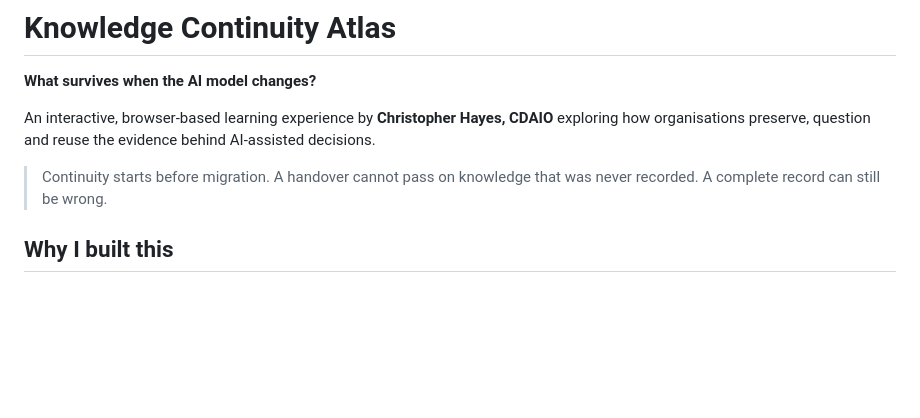
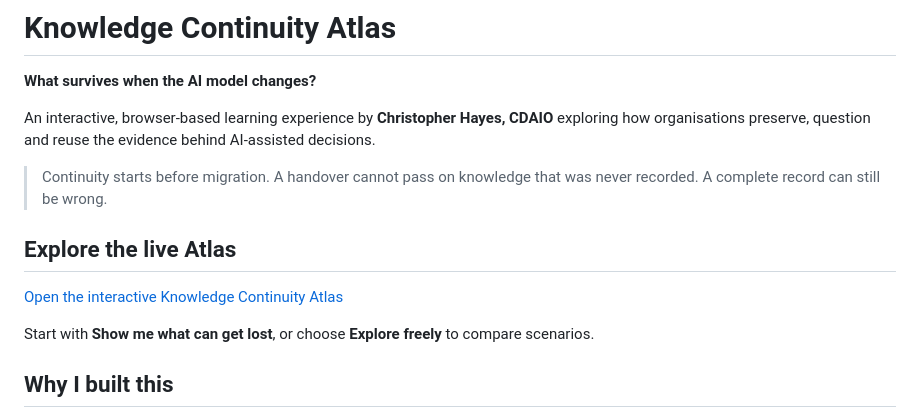
Before and after one commit to ChrisDHayes/LLM-knowledge-continuity-atlas, a Markdown page: README.md, the part around the change. Drawn GitHub-style; blank space fills up the shorter version.

```diff
--- a/README.md
+++ b/README.md
@@ -5,6 +5,12 @@
 An interactive, browser-based learning experience by **Christopher Hayes, CDAIO** exploring how organisations preserve, question and reuse the evidence behind AI-assisted decisions.
 
 > Continuity starts before migration. A handover cannot pass on knowledge that was never recorded. A complete record can still be wrong.
+
+## Explore the live Atlas
+
+[Open the interactive Knowledge Continuity Atlas](https://chrisdhayes.github.io/LLM-knowledge-continuity-atlas/)
+
+Start with **Show me what can get lost**, or choose **Explore freely** to compare scenarios.
 
 ## Why I built this
 
```
